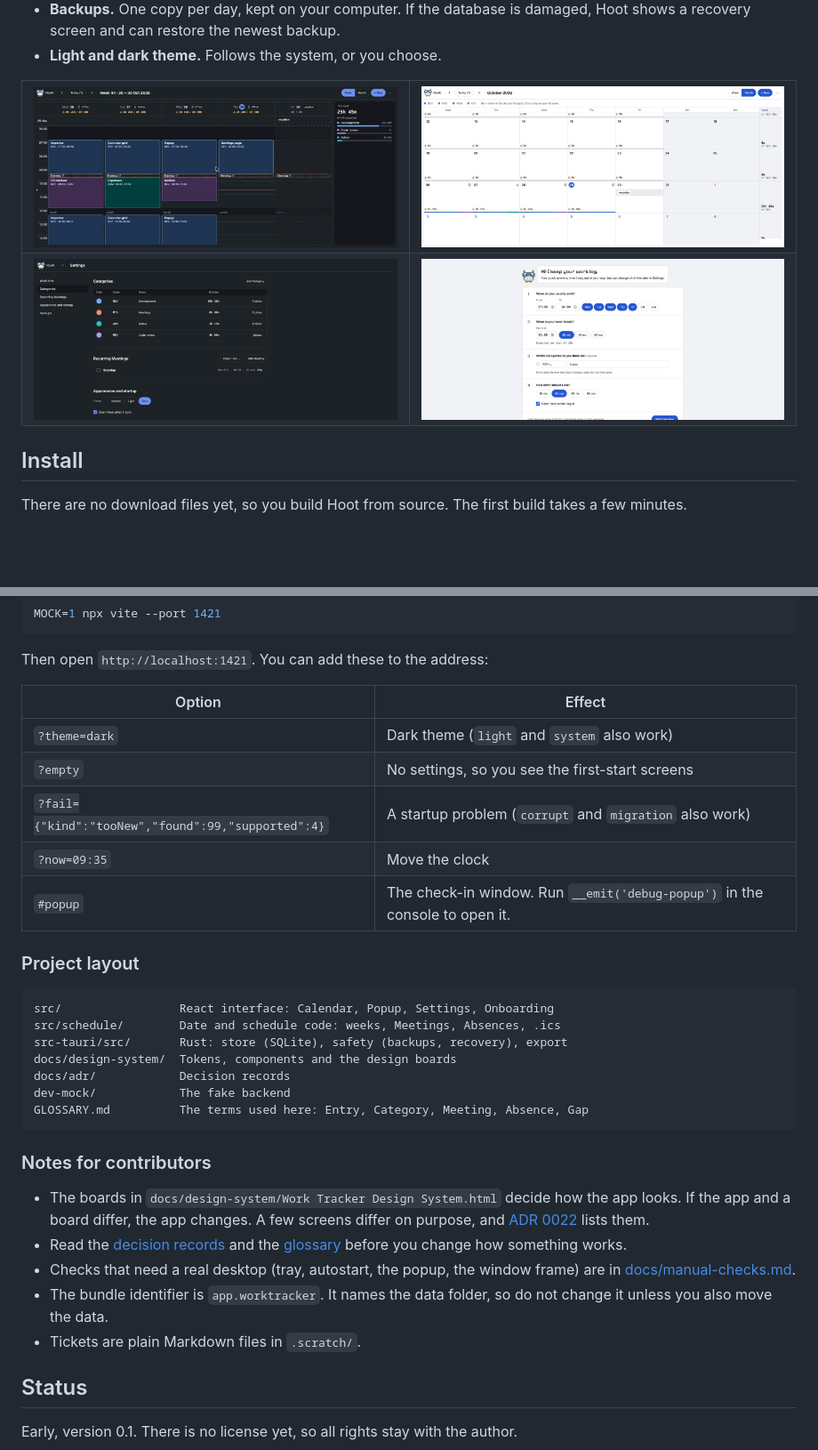
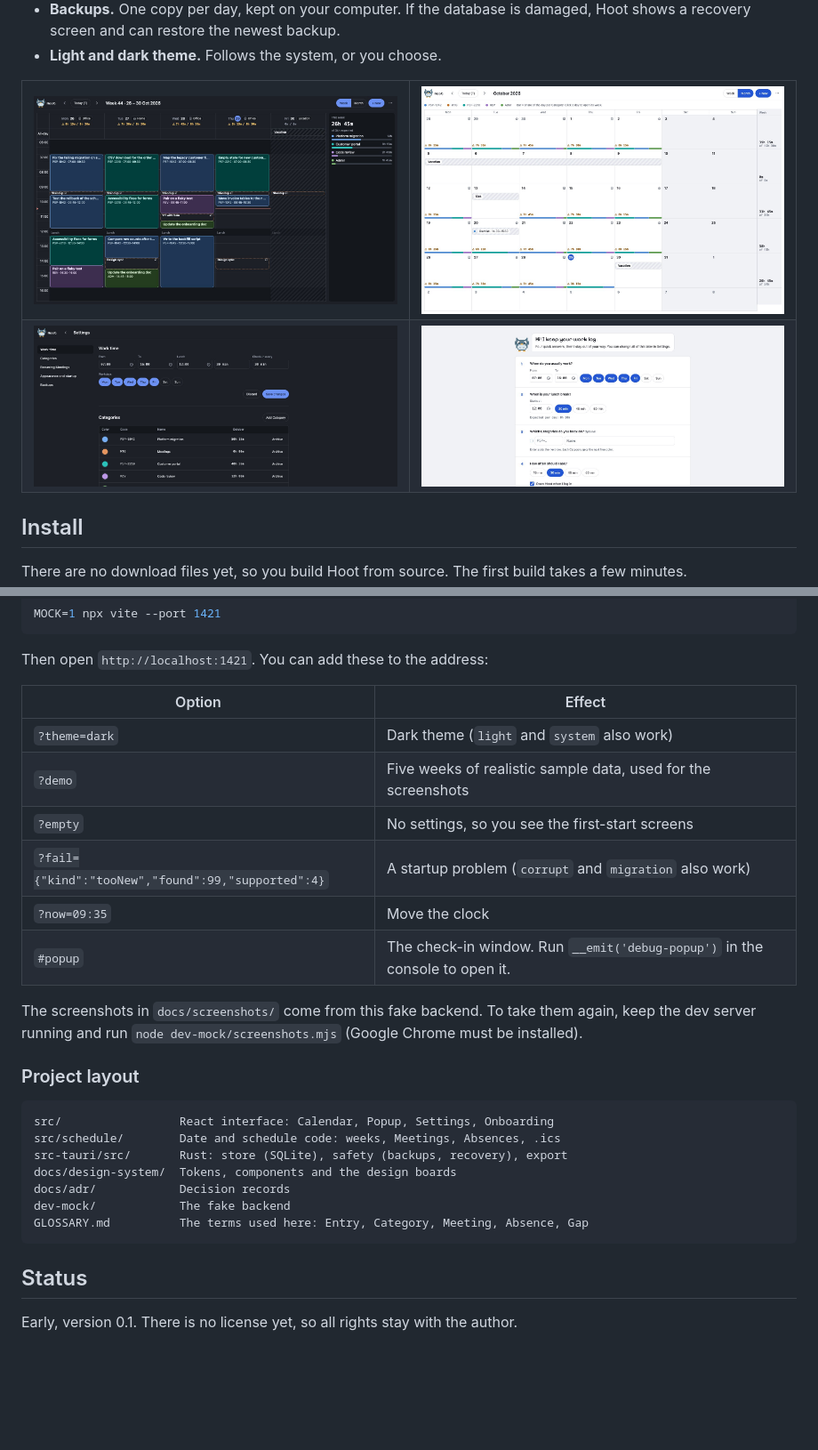
Before and after one commit to schmi552/hoot, a Markdown page: README.md, 2 parts joined by grey strips. Shown at 89% size. Rendered like a GitHub page; pictures changed too: docs/screenshots/month-light.jpg, docs/screenshots/onboarding-light.jpg, docs/screenshots/settings-dark.jpg; blank space fills up the shorter version.

````diff
--- a/README.md
+++ b/README.md
@@ -114,10 +114,13 @@ Then open `http://localhost:1421`. You can add these to the address:
 | Option | Effect |
 |---|---|
 | `?theme=dark` | Dark theme (`light` and `system` also work) |
+| `?demo` | Five weeks of realistic sample data, used for the screenshots |
 | `?empty` | No settings, so you see the first-start screens |
 | `?fail={"kind":"tooNew","found":99,"supported":4}` | A startup problem (`corrupt` and `migration` also work) |
 | `?now=09:35` | Move the clock |
 | `#popup` | The check-in window. Run `__emit('debug-popup')` in the console to open it. |
+
+The screenshots in `docs/screenshots/` come from this fake backend. To take them again, keep the dev server running and run `node dev-mock/screenshots.mjs` (Google Chrome must be installed).
 
 ### Project layout
 
@@ -131,14 +134,6 @@ dev-mock/            The fake backend
 GLOSSARY.md          The terms used here: Entry, Category, Meeting, Absence, Gap
 ```
 
-### Notes for contributors
-
-- The boards in `docs/design-system/Work Tracker Design System.html` decide how the app looks. If the app and a board differ, the app changes. A few screens differ on purpose, and [ADR 0022](docs/adr/0022-calendar-toolbar-differs-from-the-board.md) lists them.
-- Read the [decision records](docs/adr/) and the [glossary](GLOSSARY.md) before you change how something works.
-- Checks that need a real desktop (tray, autostart, the popup, the window frame) are in [docs/manual-checks.md](docs/manual-checks.md).
-- The bundle identifier is `app.worktracker`. It names the data folder, so do not change it unless you also move the data.
-- Tickets are plain Markdown files in `.scratch/`.
-
 ## Status
 
 Early, version 0.1. There is no license yet, so all rights stay with the author.
````
Also changed, not shown: docs/screenshots/popup-light.png, docs/screenshots/week-light.jpg, 3 other files.
